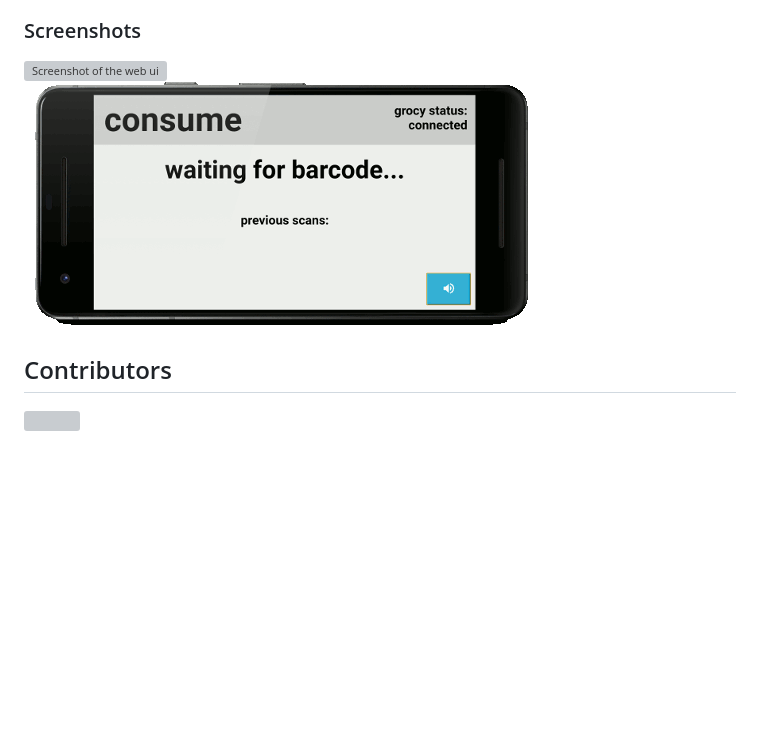
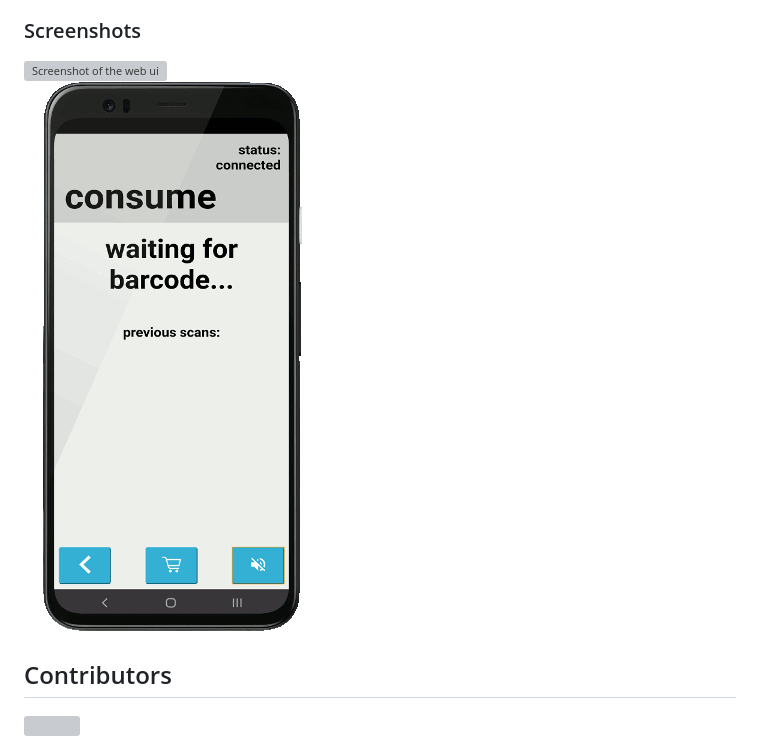
Before and after one commit to Forceu/barcodebuddy, a Markdown page: README.md, the part around the change. Rendered like a GitHub page; pictures changed too: example/screenshots/Screen.gif, example/screenshots/Screen_small.gif (deleted); blank space fills up the shorter version; grey boxes are pictures that could not be loaded.

```diff
--- a/README.md
+++ b/README.md
@@ -34,7 +34,7 @@ If you are using a reverse proxy, please make sure to disable caching, see [docu
 
 ### Screenshots
 ![Screenshot of the web ui](https://raw.githubusercontent.com/Forceu/barcodebuddy/master/example/screenshots/FullSite_small.png)
-![Screenshot of the screen module](https://github.com/Forceu/barcodebuddy/raw/master/example/screenshots/Screen_small.gif)
+![Screenshot of the screen module](https://github.com/Forceu/barcodebuddy/raw/master/example/screenshots/Screen.gif)
 
 
 ## Contributors
```
Also changed, not shown: 1 other file.
